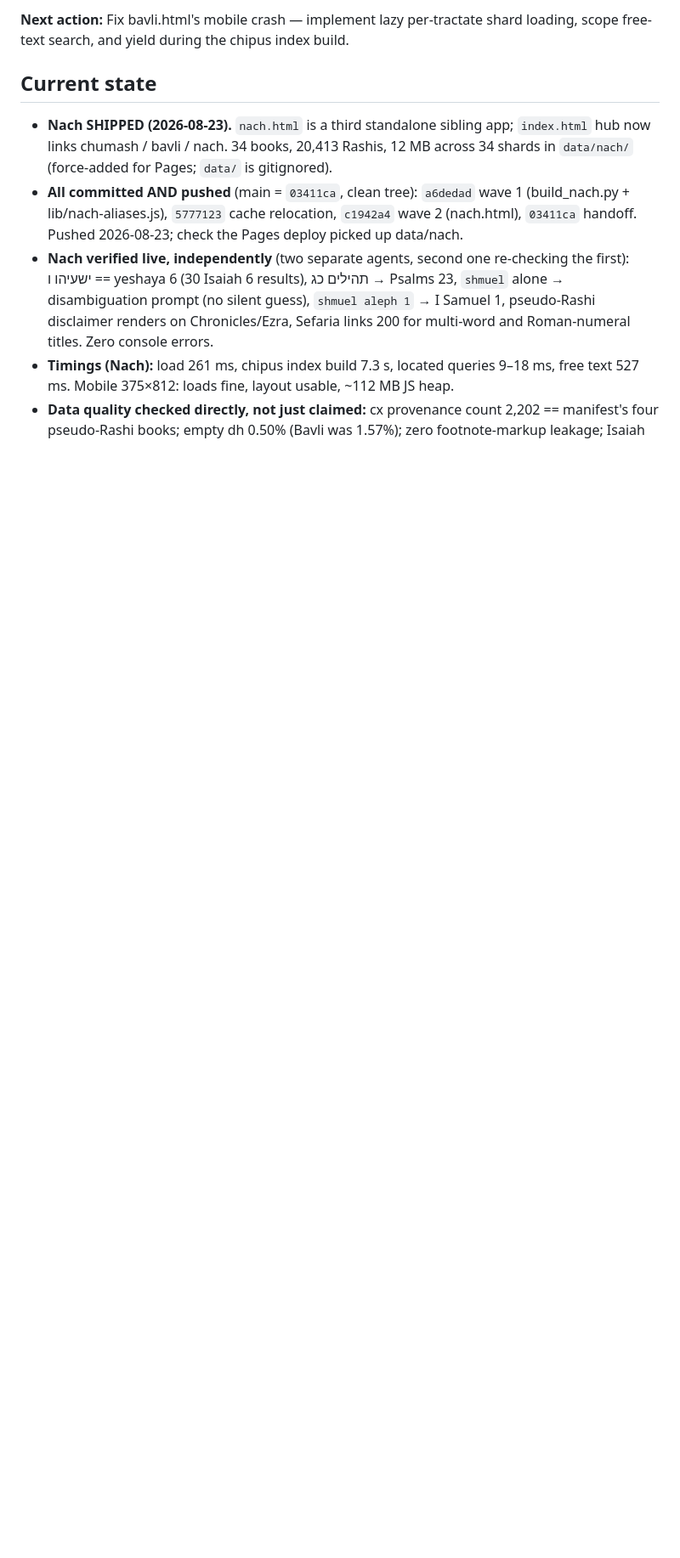
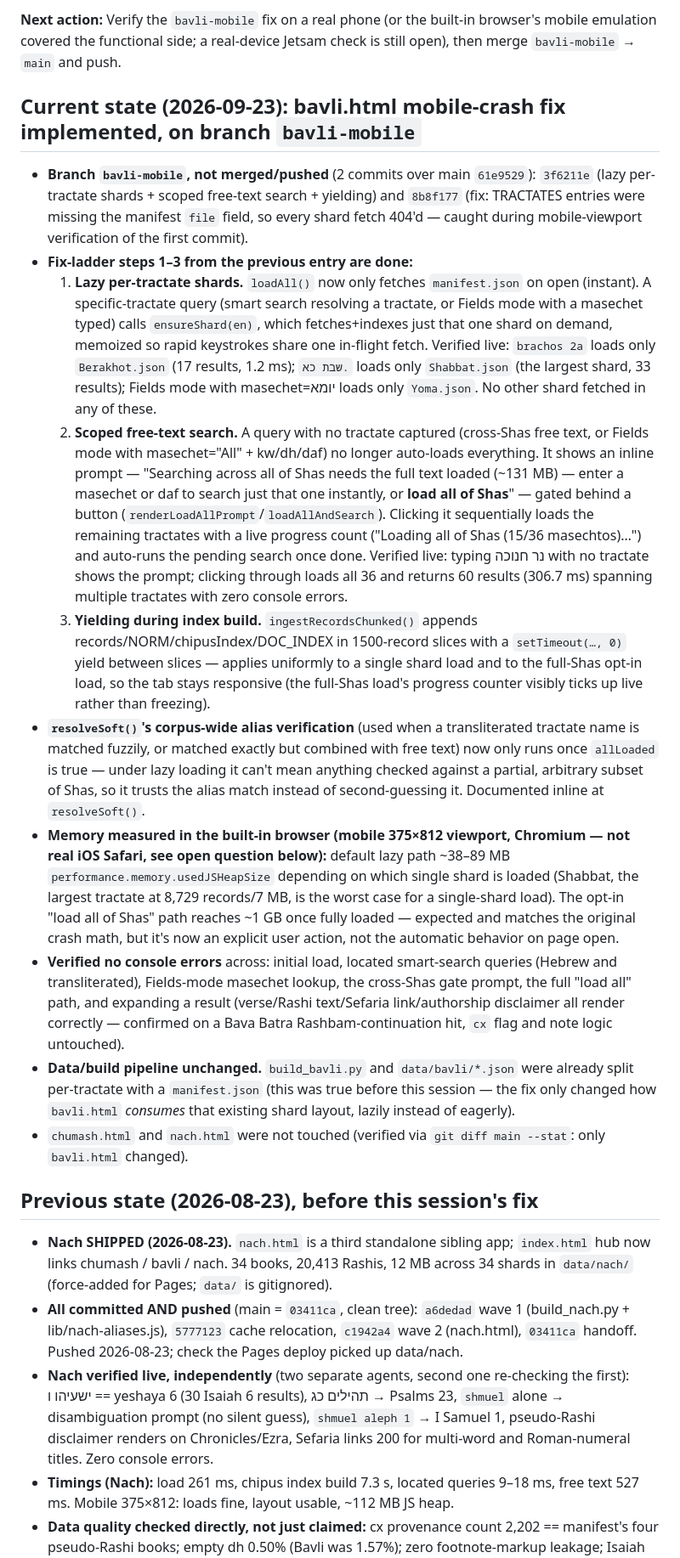
Before and after one commit to tspoerri/rashi-search, a Markdown page: HANDOFF.md, the part around one of its changes. Shown at 85% size. Rendered like a GitHub page; blank space fills up the shorter version.

```diff
--- a/HANDOFF.md
+++ b/HANDOFF.md
@@ -2,7 +2,19 @@
 
-**Next action:** Fix bavli.html's mobile crash — implement lazy per-tractate shard loading, scope free-text search, and yield during the chipus index build.
+**Next action:** Verify the `bavli-mobile` fix on a real phone (or the built-in browser's mobile emulation covered the functional side; a real-device Jetsam check is still open), then merge `bavli-mobile` → `main` and push.
 
-## Current state
+## Current state (2026-09-23): bavli.html mobile-crash fix implemented, on branch `bavli-mobile`
+- **Branch `bavli-mobile`, not merged/pushed** (2 commits over main `61e9529`): `3f6211e` (lazy per-tractate shards + scoped free-text search + yielding) and `8b8f177` (fix: TRACTATES entries were missing the manifest `file` field, so every shard fetch 404'd — caught during mobile-viewport verification of the first commit).
+- **Fix-ladder steps 1–3 from the previous entry are done:**
+  1. **Lazy per-tractate shards.** `loadAll()` now only fetches `manifest.json` on open (instant). A specific-tractate query (smart search resolving a tractate, or Fields mode with a masechet typed) calls `ensureShard(en)`, which fetches+indexes just that one shard on demand, memoized so rapid keystrokes share one in-flight fetch. Verified live: `brachos 2a` loads only `Berakhot.json` (17 results, 1.2 ms); `שבת כא.` loads only `Shabbat.json` (the largest shard, 33 results); Fields mode with masechet=יומא loads only `Yoma.json`. No other shard fetched in any of these.
+  2. **Scoped free-text search.** A query with no tractate captured (cross-Shas free text, or Fields mode with masechet="All" + kw/dh/daf) no longer auto-loads everything. It shows an inline prompt — "Searching across all of Shas needs the full text loaded (~131 MB) — enter a masechet or daf to search just that one instantly, or **load all of Shas**" — gated behind a button (`renderLoadAllPrompt`/`loadAllAndSearch`). Clicking it sequentially loads the remaining tractates with a live progress count ("Loading all of Shas (15/36 masechtos)…") and auto-runs the pending search once done. Verified live: typing נר חנוכה with no tractate shows the prompt; clicking through loads all 36 and returns 60 results (306.7 ms) spanning multiple tractates with zero console errors.
+  3. **Yielding during index build.** `ingestRecordsChunked()` appends records/NORM/chipusIndex/DOC_INDEX in 1500-record slices with a `setTimeout(…, 0)` yield between slices — applies uniformly to a single shard load and to the full-Shas opt-in load, so the tab stays responsive (the full-Shas load's progress counter visibly ticks up live rather than freezing).
+- **`resolveSoft()`'s corpus-wide alias verification** (used when a transliterated tractate name is matched fuzzily, or matched exactly but combined with free text) now only runs once `allLoaded` is true — under lazy loading it can't mean anything checked against a partial, arbitrary subset of Shas, so it trusts the alias match instead of second-guessing it. Documented inline at `resolveSoft()`.
+- **Memory measured in the built-in browser (mobile 375×812 viewport, Chromium — not real iOS Safari, see open question below):** default lazy path ~38–89 MB `performance.memory.usedJSHeapSize` depending on which single shard is loaded (Shabbat, the largest tractate at 8,729 records/7 MB, is the worst case for a single-shard load). The opt-in "load all of Shas" path reaches ~1 GB once fully loaded — expected and matches the original crash math, but it's now an explicit user action, not the automatic behavior on page open.
+- **Verified no console errors** across: initial load, located smart-search queries (Hebrew and transliterated), Fields-mode masechet lookup, the cross-Shas gate prompt, the full "load all" path, and expanding a result (verse/Rashi text/Sefaria link/authorship disclaimer all render correctly — confirmed on a Bava Batra Rashbam-continuation hit, `cx` flag and note logic untouched).
+- **Data/build pipeline unchanged.** `build_bavli.py` and `data/bavli/*.json` were already split per-tractate with a `manifest.json` (this was true before this session — the fix only changed how `bavli.html` *consumes* that existing shard layout, lazily instead of eagerly).
+- `chumash.html` and `nach.html` were not touched (verified via `git diff main --stat`: only `bavli.html` changed).
+
+## Previous state (2026-08-23), before this session's fix
 - **Nach SHIPPED (2026-08-23).** `nach.html` is a third standalone sibling app; `index.html` hub now links chumash / bavli / nach. 34 books, 20,413 Rashis, 12 MB across 34 shards in `data/nach/` (force-added for Pages; `data/` is gitignored).
 - **All committed AND pushed** (main = `03411ca`, clean tree): `a6dedad` wave 1 (build_nach.py + lib/nach-aliases.js), `5777123` cache relocation, `c1942a4` wave 2 (nach.html), `03411ca` handoff. Pushed 2026-08-23; check the Pages deploy picked up data/nach.
 - **Nach verified live, independently** (two separate agents, second one re-checking the first): ישעיהו ו == yeshaya 6 (30 Isaiah 6 results), תהילים כג → Psalms 23, `shmuel` alone → disambiguation prompt (no silent guess), `shmuel aleph 1` → I Samuel 1, pseudo-Rashi disclaimer renders on Chronicles/Ezra, Sefaria links 200 for multi-word and Roman-numeral titles. Zero console errors.
```
Also changed, not shown: other parts of HANDOFF.md (+10 -9 lines).
